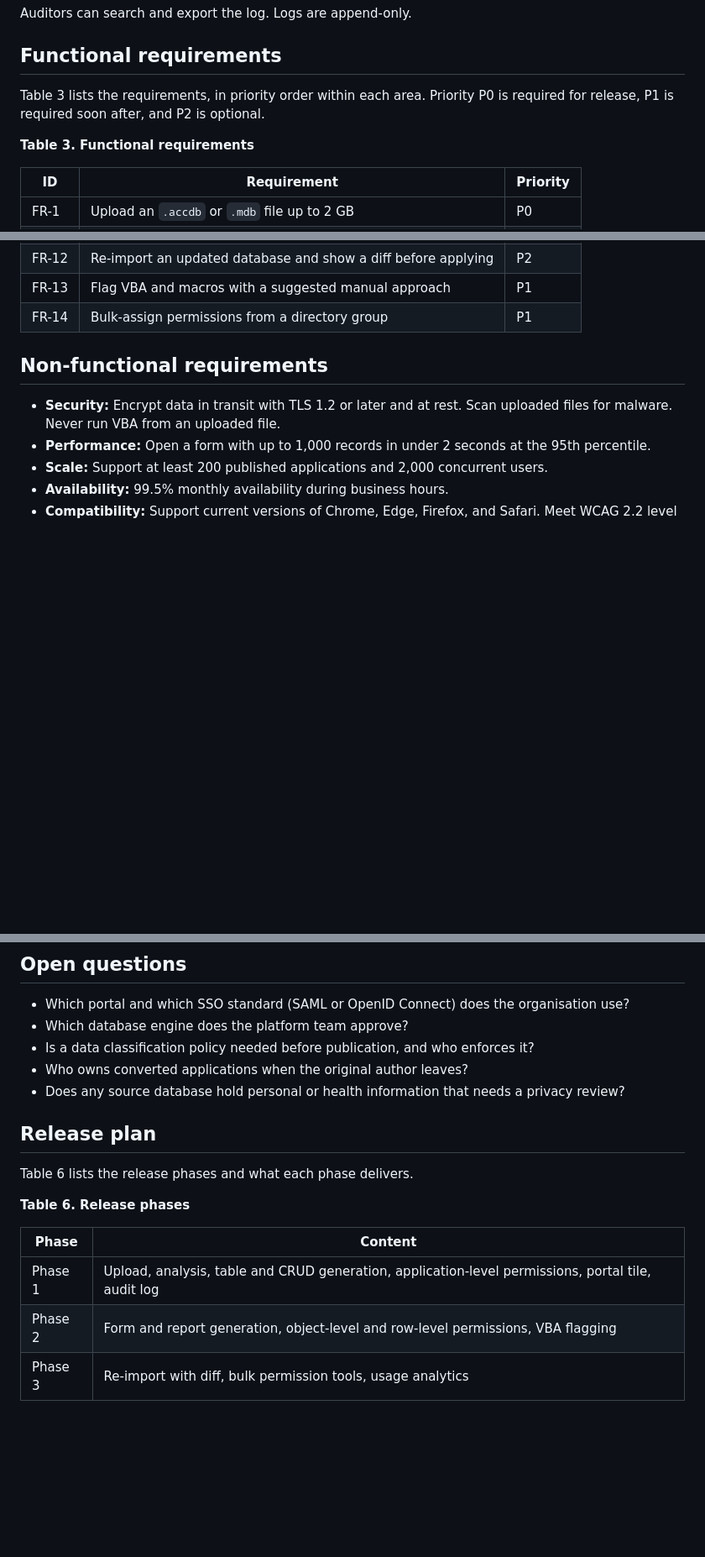
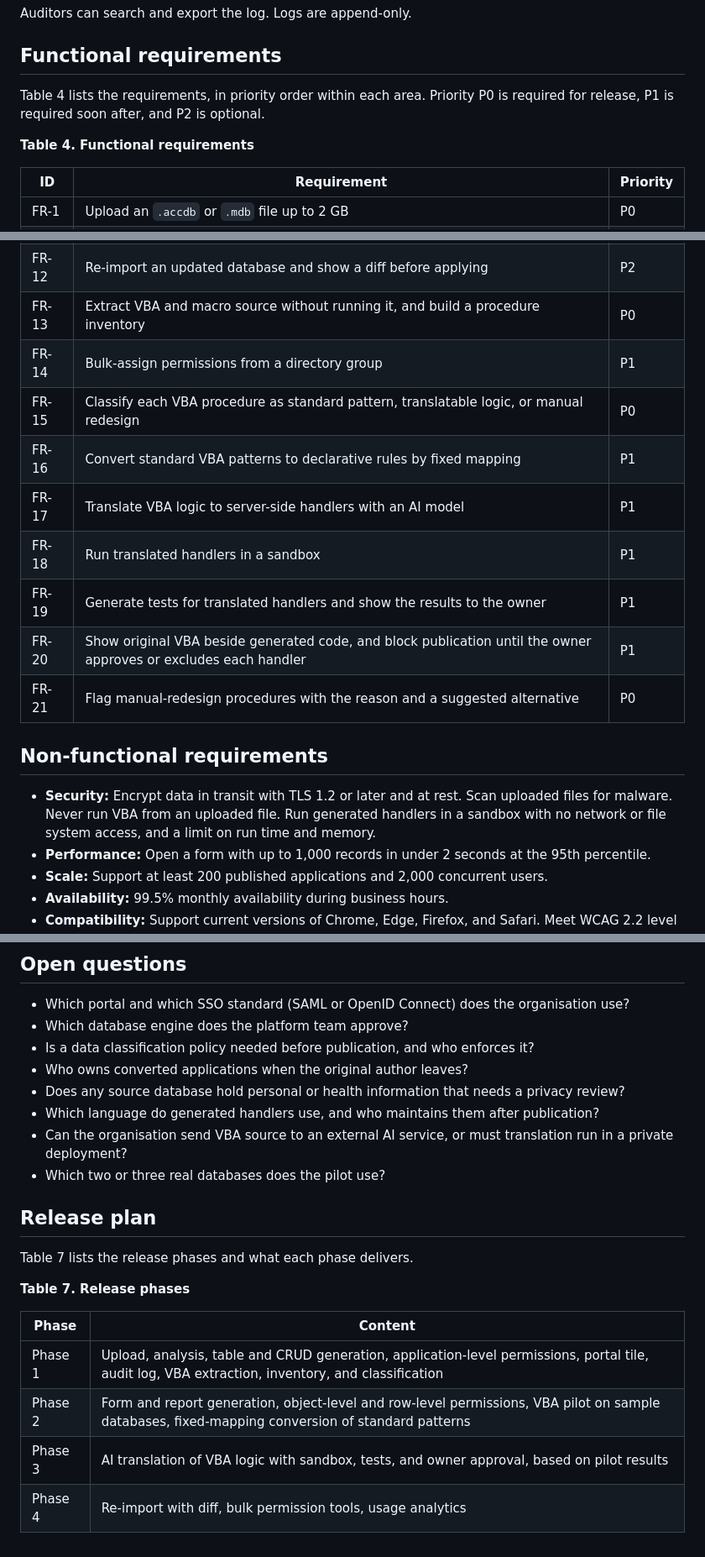
Before and after one commit to jenkira/access2web, a Markdown page: docs/PRD.md, 3 parts joined by grey strips. Shown at 84% size. Rendered like a GitHub page; blank space fills up the shorter version.

```diff
--- a/docs/PRD.md
+++ b/docs/PRD.md
@@ -131,9 +159,9 @@ Auditors can search and export the log. Logs are append-only.
 
 ## Functional requirements
 
-Table 3 lists the requirements, in priority order within each area. Priority P0 is required for release, P1 is required soon after, and P2 is optional.
+Table 4 lists the requirements, in priority order within each area. Priority P0 is required for release, P1 is required soon after, and P2 is optional.
 
-**Table 3. Functional requirements**
+**Table 4. Functional requirements**
 
 | ID | Requirement | Priority |
 |---|---|---|
@@ -149,12 +177,19 @@ Table 3 lists the requirements, in priority order within each area. Priority P0
 | FR-10 | Enforce row-level rules | P1 |
 | FR-11 | Record an audit log of data and permission events | P0 |
 | FR-12 | Re-import an updated database and show a diff before applying | P2 |
-| FR-13 | Flag VBA and macros with a suggested manual approach | P1 |
+| FR-13 | Extract VBA and macro source without running it, and build a procedure inventory | P0 |
 | FR-14 | Bulk-assign permissions from a directory group | P1 |
+| FR-15 | Classify each VBA procedure as standard pattern, translatable logic, or manual redesign | P0 |
+| FR-16 | Convert standard VBA patterns to declarative rules by fixed mapping | P1 |
+| FR-17 | Translate VBA logic to server-side handlers with an AI model | P1 |
+| FR-18 | Run translated handlers in a sandbox | P1 |
+| FR-19 | Generate tests for translated handlers and show the results to the owner | P1 |
+| FR-20 | Show original VBA beside generated code, and block publication until the owner approves or excludes each handler | P1 |
+| FR-21 | Flag manual-redesign procedures with the reason and a suggested alternative | P0 |
 
 ## Non-functional requirements
 
-- **Security:** Encrypt data in transit with TLS 1.2 or later and at rest. Scan uploaded files for malware. Never run VBA from an uploaded file.
+- **Security:** Encrypt data in transit with TLS 1.2 or later and at rest. Scan uploaded files for malware. Never run VBA from an uploaded file. Run generated handlers in a sandbox with no network or file system access, and a limit on run time and memory.
 - **Performance:** Open a form with up to 1,000 records in under 2 seconds at the 95th percentile.
 - **Scale:** Support at least 200 published applications and 2,000 concurrent users.
 - **Availability:** 99.5% monthly availability during business hours.
@@ -229,15 +268,19 @@ Table 5 lists the main risks and how to reduce them.
 - Is a data classification policy needed before publication, and who enforces it?
 - Who owns converted applications when the original author leaves?
 - Does any source database hold personal or health information that needs a privacy review?
+- Which language do generated handlers use, and who maintains them after publication?
+- Can the organisation send VBA source to an external AI service, or must translation run in a private deployment?
+- Which two or three real databases does the pilot use?
 
 ## Release plan
 
-Table 6 lists the release phases and what each phase delivers.
+Table 7 lists the release phases and what each phase delivers.
 
-**Table 6. Release phases**
+**Table 7. Release phases**
 
 | Phase | Content |
 |---|---|
-| Phase 1 | Upload, analysis, table and CRUD generation, application-level permissions, portal tile, audit log |
-| Phase 2 | Form and report generation, object-level and row-level permissions, VBA flagging |
-| Phase 3 | Re-import with diff, bulk permission tools, usage analytics |
+| Phase 1 | Upload, analysis, table and CRUD generation, application-level permissions, portal tile, audit log, VBA extraction, inventory, and classification |
+| Phase 2 | Form and report generation, object-level and row-level permissions, VBA pilot on sample databases, fixed-mapping conversion of standard patterns |
+| Phase 3 | AI translation of VBA logic with sandbox, tests, and owner approval, based on pilot results |
+| Phase 4 | Re-import with diff, bulk permission tools, usage analytics |
```
Also changed, not shown: other parts of docs/PRD.md (+43 -11 lines).
